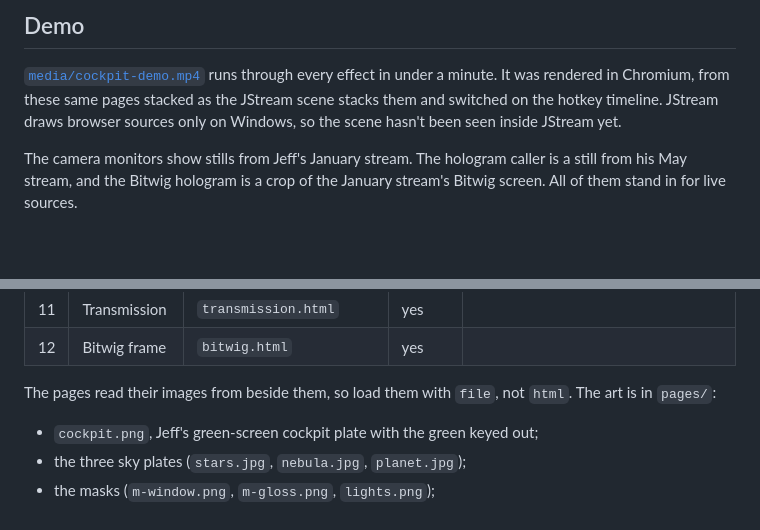
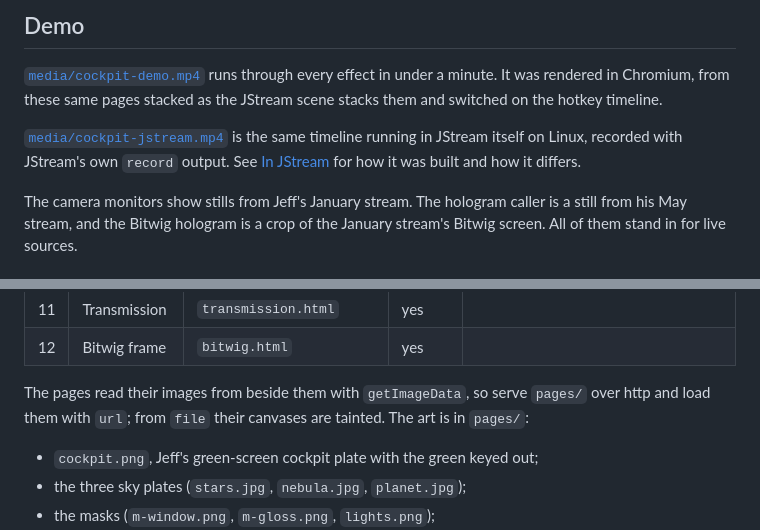
Before and after one commit to jeffmhopkins/StreamingScenes, a Markdown page: starship-cockpit/README.md, 2 parts joined by grey strips. Drawn GitHub-style; blank space fills up the shorter version.

```diff
--- a/starship-cockpit/README.md
+++ b/starship-cockpit/README.md
@@ -20,8 +20,11 @@ a laser flash, the orange of an explosion.
 
 [`media/cockpit-demo.mp4`](media/cockpit-demo.mp4) runs through every effect in under a
 minute. It was rendered in Chromium, from these same pages stacked as the JStream scene
-stacks them and switched on the hotkey timeline. JStream draws browser sources only on
-Windows, so the scene hasn't been seen inside JStream yet.
+stacks them and switched on the hotkey timeline.
+
+[`media/cockpit-jstream.mp4`](media/cockpit-jstream.mp4) is the same timeline running in
+JStream itself on Linux, recorded with JStream's own `record` output. See
+[In JStream](#in-jstream) for how it was built and how it differs.
 
 The camera monitors show stills from Jeff's January stream. The hologram caller is a still
 from his May stream, and the Bitwig hologram is a crop of the January stream's Bitwig
@@ -97,7 +100,8 @@ the cockpit; everything else draws over it.
 | 11 | Transmission | `transmission.html` | yes | |
 | 12 | Bitwig frame | `bitwig.html` | yes | |
 
-The pages read their images from beside them, so load them with `file`, not `html`. The
+The pages read their images from beside them with `getImageData`, so serve `pages/` over
+http and load them with `url`; from `file` their canvases are tainted. The
 art is in `pages/`:
 
 - `cockpit.png`, Jeff's green-screen cockpit plate with the green keyed out;
```
Also changed, not shown: other parts of starship-cockpit/README.md (+55 -0 lines), starship-cockpit/media/jstream-nebula.jpg (added), 6 other files.
